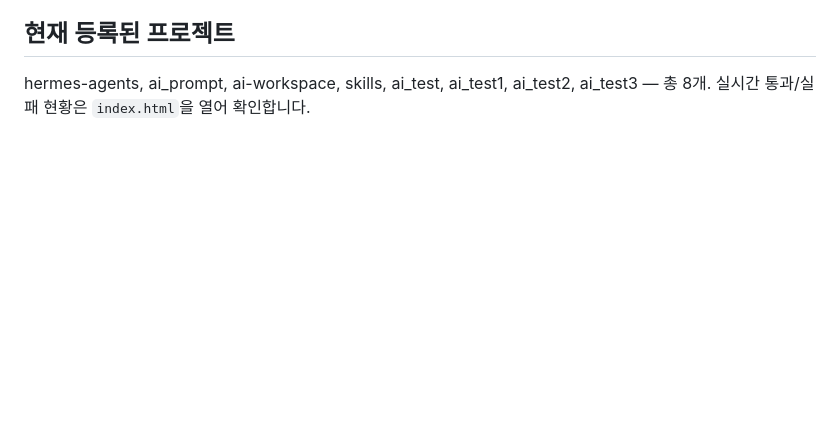
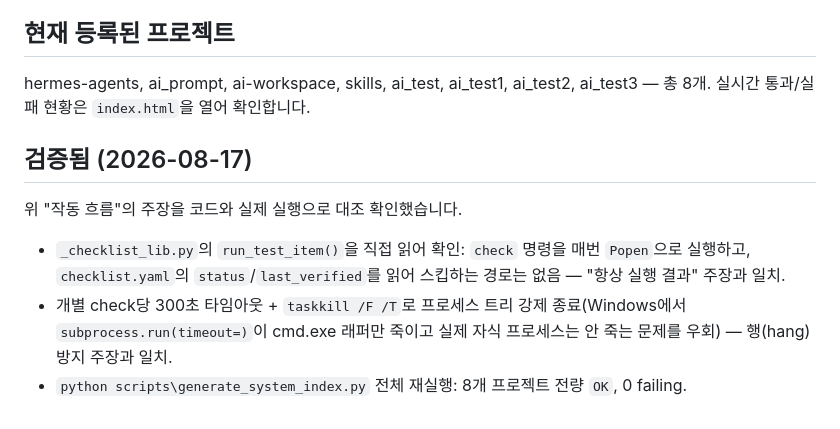
Before and after one commit to ImDaeseong/qa_manager, a Markdown page: README.md, the part around the change. Drawn GitHub-style; blank space fills up the shorter version.

Commit message:
README: record 2026-08-17 verification of the 작동 흐름 claims
Cross-checked the workflow description against actual code and a fresh
full re-run rather than leaving it as unverified prose: run_test_item()
always executes live (no cached-status skip path), the 300s
per-check timeout + taskkill /F /T actually kills the process tree on
Windows (subprocess.run's own timeout only kills the cmd.exe wrapper),
and a fresh generate_system_index.py run passed all 8 projects with 0
failing.

```diff
--- a/README.md
+++ b/README.md
@@ -52,3 +52,11 @@ python scripts\run_checklist.py [checklist.yaml]                 # 프로젝트
 
 hermes-agents, ai_prompt, ai-workspace, skills, ai_test, ai_test1, ai_test2,
 ai_test3 — 총 8개. 실시간 통과/실패 현황은 `index.html`을 열어 확인합니다.
+
+## 검증됨 (2026-08-17)
+
+위 "작동 흐름"의 주장을 코드와 실제 실행으로 대조 확인했습니다.
+
+- `_checklist_lib.py`의 `run_test_item()`을 직접 읽어 확인: `check` 명령을 매번 `Popen`으로 실행하고, `checklist.yaml`의 `status`/`last_verified`를 읽어 스킵하는 경로는 없음 — "항상 실행 결과" 주장과 일치.
+- 개별 check당 300초 타임아웃 + `taskkill /F /T`로 프로세스 트리 강제 종료(Windows에서 `subprocess.run(timeout=)`이 cmd.exe 래퍼만 죽이고 실제 자식 프로세스는 안 죽는 문제를 우회) — 행(hang) 방지 주장과 일치.
+- `python scripts\generate_system_index.py` 전체 재실행: 8개 프로젝트 전량 `OK`, 0 failing.
```
